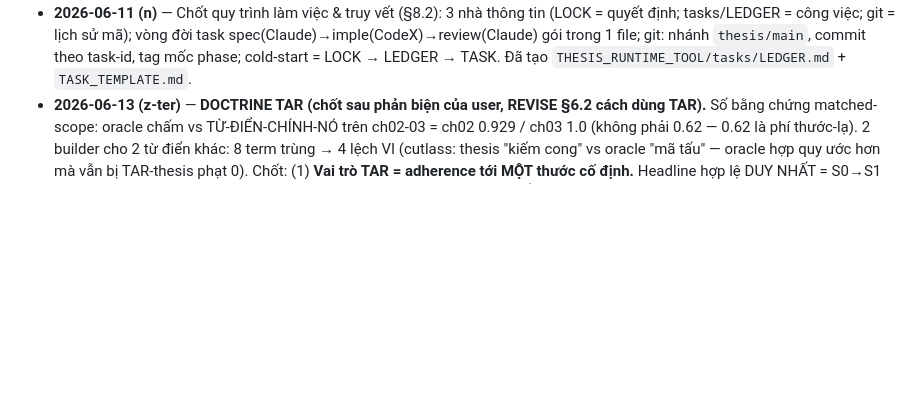
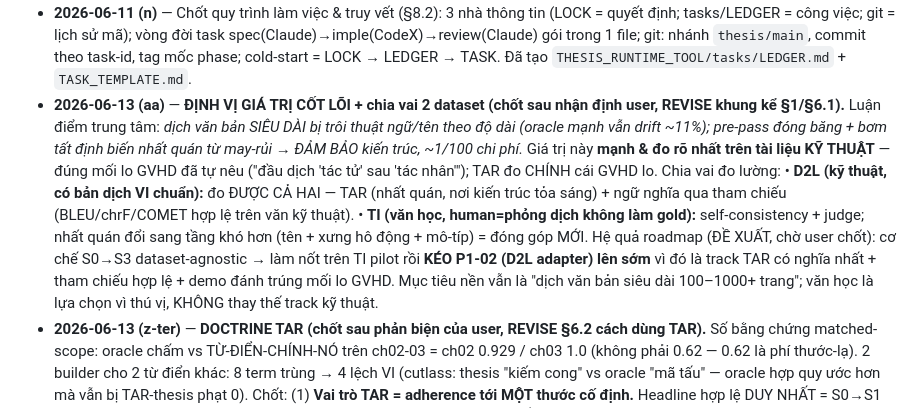
Before and after one commit to Snail2004/agent-based-translation, a Markdown page: THESIS_ARCHITECTURE_LOCK.md, the part around the change. Rendered like a GitHub page; blank space fills up the shorter version.

Commit message:
docs: LOCK (aa) — định vị giá trị cốt lõi (nhất quán cho văn bản siêu dài, mạnh nhất trên kỹ thuật = đúng mối lo GVHD) + chia vai 2 dataset (D2L: TAR+tham chiếu; TI: self-consistency+judge); đề xuất kéo D2L P1-02 lên sớm
Co-Authored-By: Claude Fable 5 <noreply@anthropic.com>

```diff
--- a/THESIS_ARCHITECTURE_LOCK.md
+++ b/THESIS_ARCHITECTURE_LOCK.md
@@ -747,6 +747,20 @@ P3 = mốc tâm lý quan trọng nhất: từ đó luôn có pipeline chạy đ
   spec(Claude)→imple(CodeX)→review(Claude) gói trong 1 file; git: nhánh `thesis/main`,
   commit theo task-id, tag mốc phase; cold-start = LOCK → LEDGER → TASK. Đã tạo
   `THESIS_RUNTIME_TOOL/tasks/LEDGER.md` + `TASK_TEMPLATE.md`.
+- **2026-06-13 (aa)** — **ĐỊNH VỊ GIÁ TRỊ CỐT LÕI + chia vai 2 dataset (chốt sau nhận
+  định user, REVISE khung kể §1/§6.1).** Luận điểm trung tâm: *dịch văn bản SIÊU DÀI bị
+  trôi thuật ngữ/tên theo độ dài (oracle mạnh vẫn drift ~11%); pre-pass đóng băng + bơm
+  tất định biến nhất quán từ may-rủi → ĐẢM BẢO kiến trúc, ~1/100 chi phí.* Giá trị này
+  **mạnh & đo rõ nhất trên tài liệu KỸ THUẬT** — đúng mối lo GVHD đã tự nêu ("đầu dịch
+  'tác tử' sau 'tác nhân'"); TAR đo CHÍNH cái GVHD lo. Chia vai đo lường:
+  • **D2L (kỹ thuật, có bản dịch VI chuẩn):** đo ĐƯỢC CẢ HAI — TAR (nhất quán, nơi kiến
+    trúc tỏa sáng) + ngữ nghĩa qua tham chiếu (BLEU/chrF/COMET hợp lệ trên văn kỹ thuật).
+  • **TI (văn học, human=phỏng dịch không làm gold):** self-consistency + judge; nhất
+    quán đổi sang tầng khó hơn (tên + xưng hô động + mô-típ) = đóng góp MỚI.
+  Hệ quả roadmap (ĐỀ XUẤT, chờ user chốt): cơ chế S0→S3 dataset-agnostic → làm nốt trên
+  TI pilot rồi **KÉO P1-02 (D2L adapter) lên sớm** vì đó là track TAR có nghĩa nhất +
+  tham chiếu hợp lệ + demo đánh trúng mối lo GVHD. Mục tiêu nền vẫn là "dịch văn bản
+  siêu dài 100–1000+ trang"; văn học là lựa chọn vì thú vị, KHÔNG thay thế track kỹ thuật.
 - **2026-06-13 (z-ter)** — **DOCTRINE TAR (chốt sau phản biện của user, REVISE §6.2 cách
   dùng TAR).** Số bằng chứng matched-scope: oracle chấm vs TỪ-ĐIỂN-CHÍNH-NÓ trên ch02-03
   = ch02 0.929 / ch03 1.0 (không phải 0.62 — 0.62 là phí thước-lạ). 2 builder cho 2 từ
```
